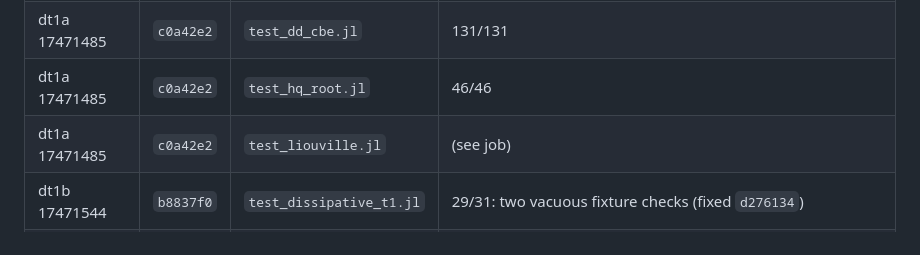
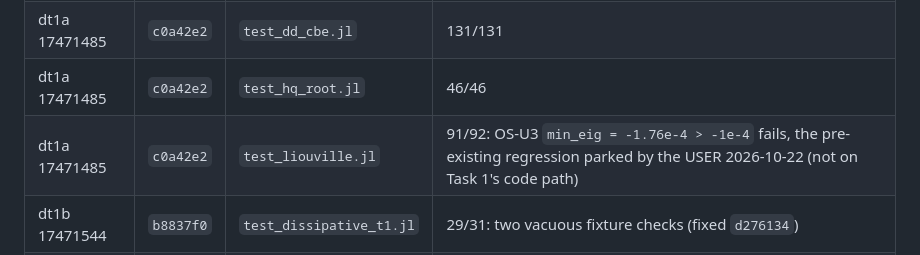
Before and after one commit to madhavmen/BUG-Julia, a Markdown page: docs/dissipative_plan_audit.md, the part around the change. Rendered like a GitHub page.

Commit message:
Dissipative T1 audit: test_liouville result (OS-U3 parked regression)
Co-Authored-By: Claude Opus 5.5 <noreply@anthropic.com>

```diff
--- a/docs/dissipative_plan_audit.md
+++ b/docs/dissipative_plan_audit.md
@@ -88,7 +88,7 @@ generator `G = -iH - Q/2` is therefore the MPO `H_eff = H - (i/2) Q` at `tau = -
 | dt1a 17471485 | `c0a42e2` | `test_dissipative_t1.jl` | ERROR: `onsite_mpo`'s `Any[Iid O]` literal concatenated the TLArrays (fixed `b8837f0`, also in `mpo_sum`) |
 | dt1a 17471485 | `c0a42e2` | `test_dd_cbe.jl` | 131/131 |
 | dt1a 17471485 | `c0a42e2` | `test_hq_root.jl` | 46/46 |
-| dt1a 17471485 | `c0a42e2` | `test_liouville.jl` | (see job) |
+| dt1a 17471485 | `c0a42e2` | `test_liouville.jl` | 91/92: OS-U3 `min_eig = -1.76e-4 > -1e-4` fails, the pre-existing regression parked by the USER 2026-10-22 (not on Task 1's code path) |
 | dt1b 17471544 | `b8837f0` | `test_dissipative_t1.jl` | 29/31: two vacuous fixture checks (fixed `d276134`) |
 | dt1c 17471567 | `d276134` | `test_dissipative_t1.jl` | 30/31, MaxRSS 1.9 G |
 
```
